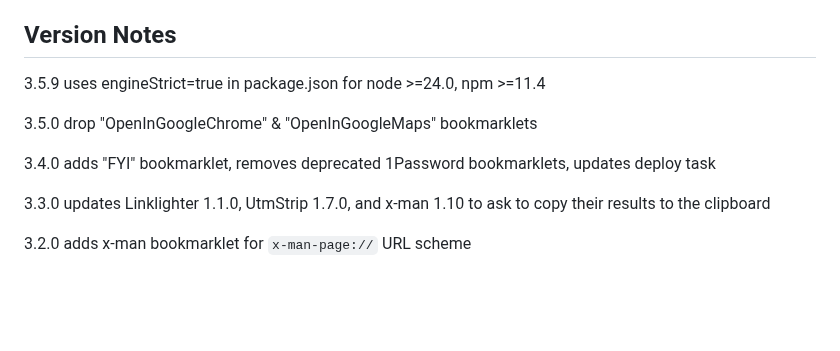
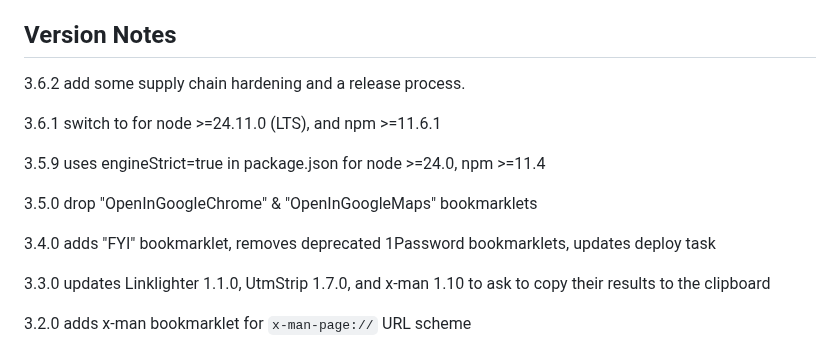
Before and after one commit to mobilemind/OpenInlets, a Markdown page: index.md, the part around the change. Drawn GitHub-style; blank space fills up the shorter version.

Commit message:
chore(docs): update index.md for release 3.6.2
Auto-updated from README.md via release workflow
Source: f8c75bbcd5cabe9dae6c9978f947d18e9ae9020f

🤖 Generated with GitHub Actions

```diff
--- a/index.md
+++ b/index.md
@@ -230,11 +230,16 @@ using a URL protocol scheme.
 
 ## Version Notes
 
+3.6.2 add some supply chain hardening and a release process.
+
+3.6.1 switch to for node >=24.11.0 (LTS), and npm >=11.6.1
+
 3.5.9 uses engineStrict=true in package.json for node >=24.0, npm >=11.4
 
 3.5.0 drop "OpenInGoogleChrome" & "OpenInGoogleMaps" bookmarklets
 
-3.4.0 adds "FYI" bookmarklet, removes deprecated 1Password bookmarklets, updates deploy task
+3.4.0 adds "FYI" bookmarklet, removes deprecated 1Password bookmarklets,
+updates deploy task
 
 3.3.0 updates Linklighter 1.1.0, UtmStrip 1.7.0, and x-man 1.10 to ask to copy
 their results to the clipboard
```
